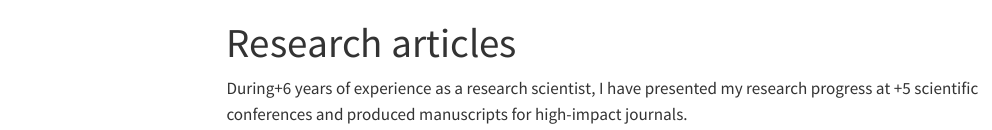
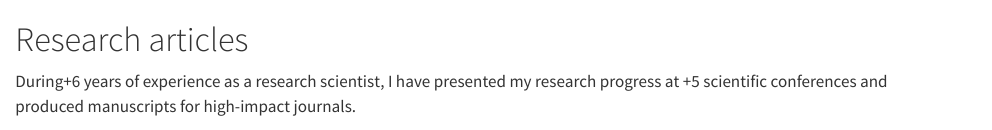
Before and after one commit to albarema/albarema.github.io, a Quarto document (publications.qmd): the page in a window 1100 px wide, from its top. Rendered offline with R 4.5, knitr and Pandoc in place of Quarto, with nearby package versions; menus at the side of the page are left out.

Commit message:
Update publications.qmd

```diff
--- a/publications.qmd
+++ b/publications.qmd
@@ -1,8 +1,11 @@
 ---
-title: "Research articles"
-format: html
+format:
+    html:
+        page-layout: full
+        toc: false
 date-modified: last-modified
 date-format: long
 ---
+# Research articles
 
 During+6 years of experience as a research scientist, I have presented my research progress at +5 scientific conferences and produced manuscripts for high-impact journals.
```
